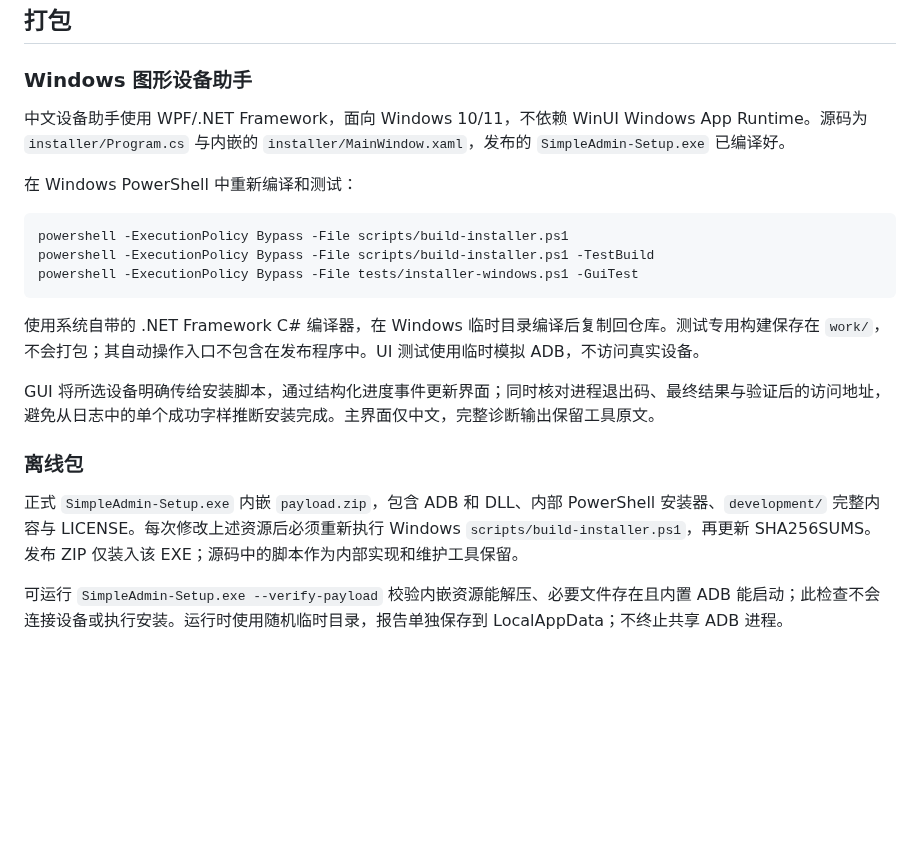
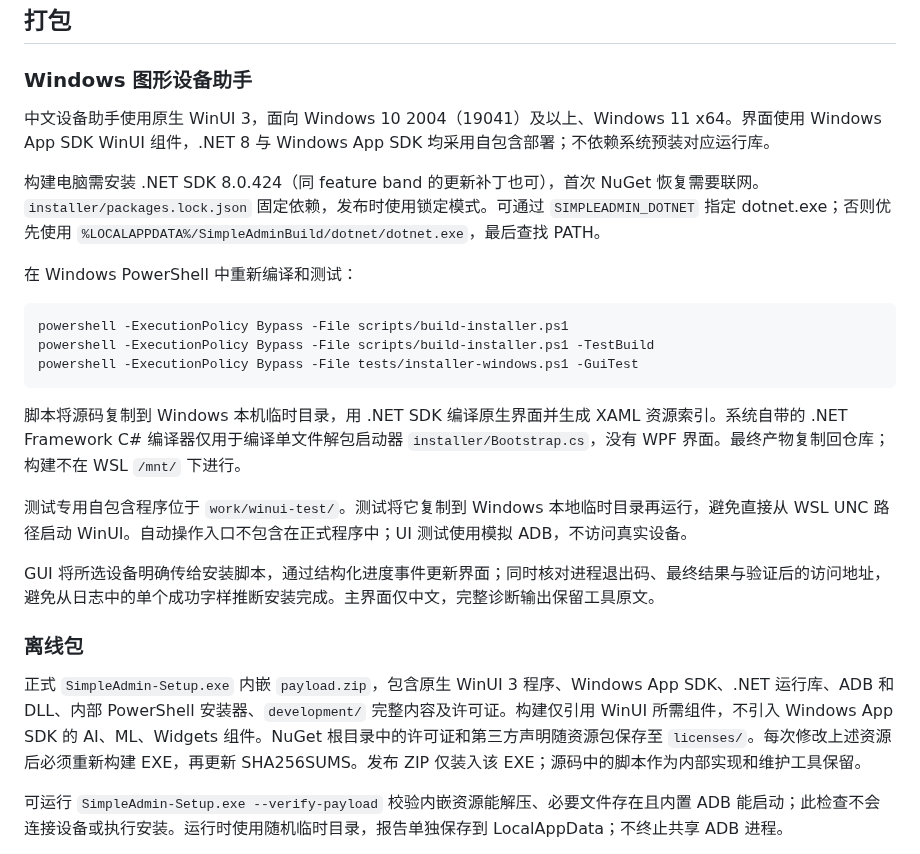
Before and after one commit to tcpqueue/quectel-rgmii-toolkit-Rust, a Markdown page: docs/build.md, the part around the change. GitHub-like rendering; blank space fills up the shorter version.

````diff
--- a/docs/build.md
+++ b/docs/build.md
@@ -65,7 +65,9 @@ Windows 上运行 `powershell -ExecutionPolicy Bypass -File scripts/test-windows
 
 ### Windows 图形设备助手
 
-中文设备助手使用 WPF/.NET Framework，面向 Windows 10/11，不依赖 WinUI Windows App Runtime。源码为 `installer/Program.cs` 与内嵌的 `installer/MainWindow.xaml`，发布的 `SimpleAdmin-Setup.exe` 已编译好。
+中文设备助手使用原生 WinUI 3，面向 Windows 10 2004（19041）及以上、Windows 11 x64。界面使用 Windows App SDK WinUI 组件，.NET 8 与 Windows App SDK 均采用自包含部署；不依赖系统预装对应运行库。
+
+构建电脑需安装 .NET SDK 8.0.424（同 feature band 的更新补丁也可），首次 NuGet 恢复需要联网。`installer/packages.lock.json` 固定依赖，发布时使用锁定模式。可通过 `SIMPLEADMIN_DOTNET` 指定 dotnet.exe；否则优先使用 `%LOCALAPPDATA%/SimpleAdminBuild/dotnet/dotnet.exe`，最后查找 PATH。
 
 在 Windows PowerShell 中重新编译和测试：
 
@@ -75,13 +77,15 @@ powershell -ExecutionPolicy Bypass -File scripts/build-installer.ps1 -TestBuild
 powershell -ExecutionPolicy Bypass -File tests/installer-windows.ps1 -GuiTest
 ```
 
-使用系统自带的 .NET Framework C# 编译器，在 Windows 临时目录编译后复制回仓库。测试专用构建保存在 `work/`，不会打包；其自动操作入口不包含在发布程序中。UI 测试使用临时模拟 ADB，不访问真实设备。
+脚本将源码复制到 Windows 本机临时目录，用 .NET SDK 编译原生界面并生成 XAML 资源索引。系统自带的 .NET Framework C# 编译器仅用于编译单文件解包启动器 `installer/Bootstrap.cs`，没有 WPF 界面。最终产物复制回仓库；构建不在 WSL `/mnt/` 下进行。
+
+测试专用自包含程序位于 `work/winui-test/`。测试将它复制到 Windows 本地临时目录再运行，避免直接从 WSL UNC 路径启动 WinUI。自动操作入口不包含在正式程序中；UI 测试使用模拟 ADB，不访问真实设备。
 
 GUI 将所选设备明确传给安装脚本，通过结构化进度事件更新界面；同时核对进程退出码、最终结果与验证后的访问地址，避免从日志中的单个成功字样推断安装完成。主界面仅中文，完整诊断输出保留工具原文。
 
 ### 离线包
 
-正式 `SimpleAdmin-Setup.exe` 内嵌 `payload.zip`，包含 ADB 和 DLL、内部 PowerShell 安装器、`development/` 完整内容与 LICENSE。每次修改上述资源后必须重新执行 Windows `scripts/build-installer.ps1`，再更新 SHA256SUMS。发布 ZIP 仅装入该 EXE；源码中的脚本作为内部实现和维护工具保留。
+正式 `SimpleAdmin-Setup.exe` 内嵌 `payload.zip`，包含原生 WinUI 3 程序、Windows App SDK、.NET 运行库、ADB 和 DLL、内部 PowerShell 安装器、`development/` 完整内容及许可证。构建仅引用 WinUI 所需组件，不引入 Windows App SDK 的 AI、ML、Widgets 组件。NuGet 根目录中的许可证和第三方声明随资源包保存至 `licenses/`。每次修改上述资源后必须重新构建 EXE，再更新 SHA256SUMS。发布 ZIP 仅装入该 EXE；源码中的脚本作为内部实现和维护工具保留。
 
 可运行 `SimpleAdmin-Setup.exe --verify-payload` 校验内嵌资源能解压、必要文件存在且内置 ADB 能启动；此检查不会连接设备或执行安装。运行时使用随机临时目录，报告单独保存到 LocalAppData；不终止共享 ADB 进程。
 
````
Also changed, not shown: README.md (+5 -1 lines), docs/winui3-validation.md (added, +19 -0 lines), docs/images/windows-installer-dark.png (added), docs/images/windows-installer.png, 13 other files.
